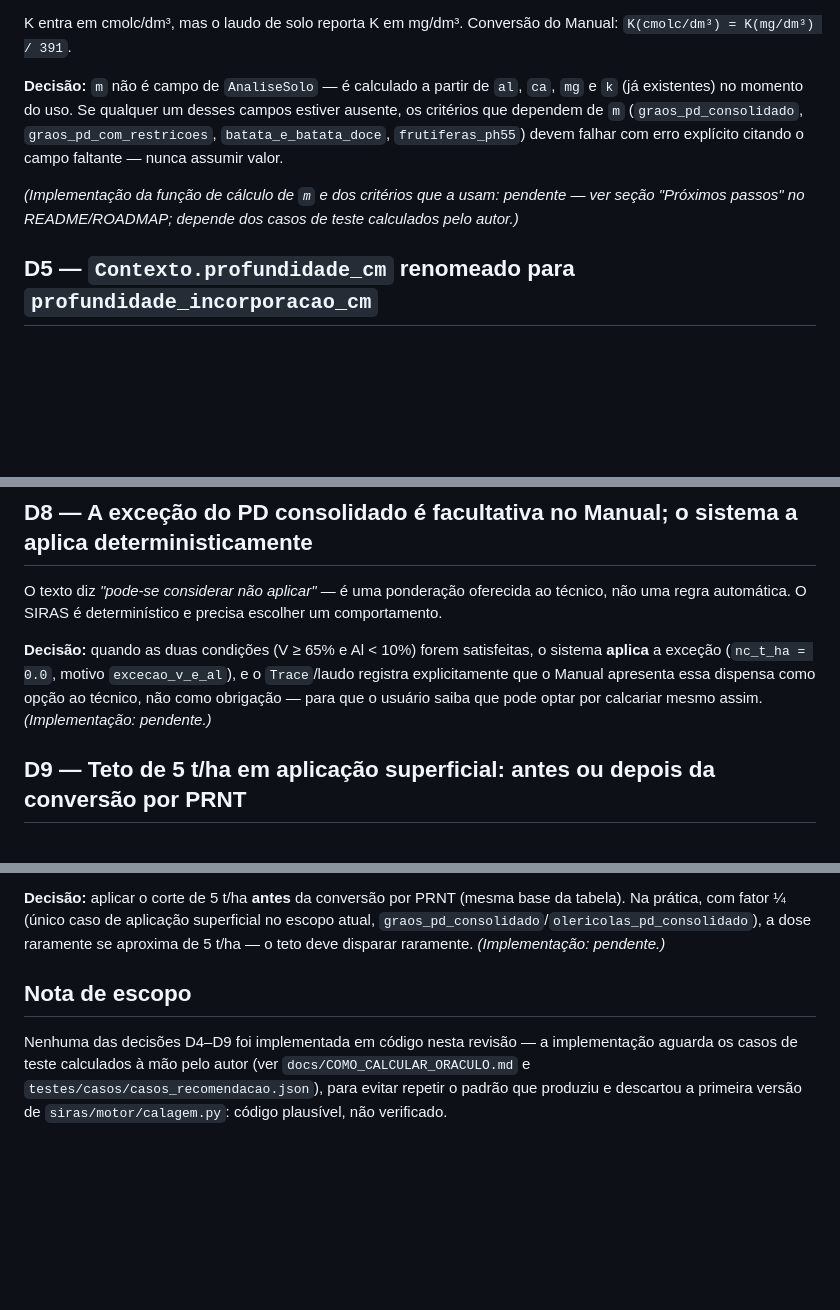
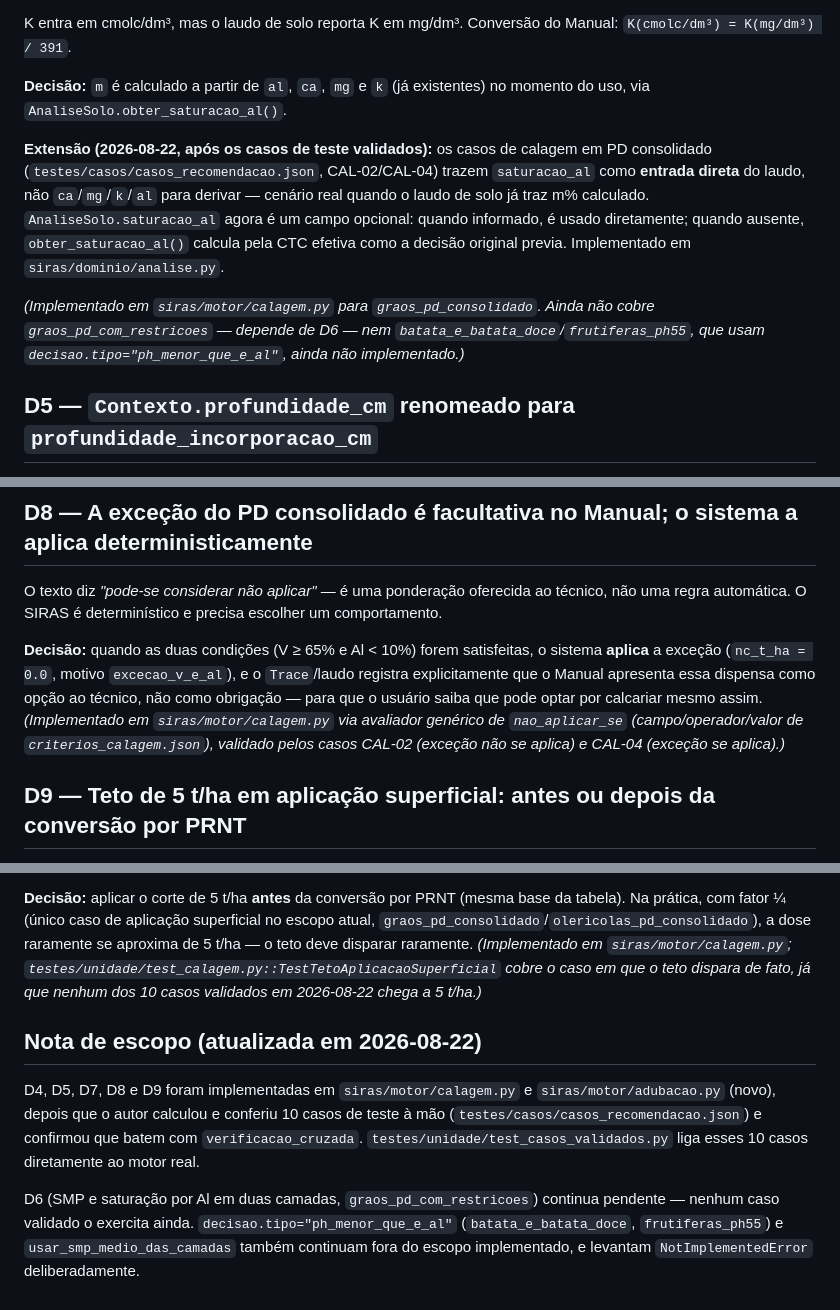
Before and after one commit to IgorZanette/SIRAS, a Markdown page: docs/decisoes/0003-modelagem-de-entrada-e-divergencias-do-manual.md, 3 parts joined by grey strips. Rendered like a GitHub page; blank space fills up the shorter version.

Commit message:
docs: atualizar ADR 0003 com as decisoes ja implementadas

```diff
--- a/docs/decisoes/0003-modelagem-de-entrada-e-divergencias-do-manual.md
+++ b/docs/decisoes/0003-modelagem-de-entrada-e-divergencias-do-manual.md
@@ -24,15 +24,19 @@ uma pela outra é erro silencioso e plausível.
 K entra em cmolc/dm³, mas o laudo de solo reporta K em mg/dm³. Conversão do Manual:
 `K(cmolc/dm³) = K(mg/dm³) / 391`.
 
-**Decisão:** `m` não é campo de `AnaliseSolo` — é calculado a partir de `al`, `ca`, `mg` e
-`k` (já existentes) no momento do uso. Se qualquer um desses campos estiver ausente, os
-critérios que dependem de `m` (`graos_pd_consolidado`, `graos_pd_com_restricoes`,
-`batata_e_batata_doce`, `frutiferas_ph55`) devem falhar com erro explícito citando o campo
-faltante — nunca assumir valor.
+**Decisão:** `m` é calculado a partir de `al`, `ca`, `mg` e `k` (já existentes) no momento
+do uso, via `AnaliseSolo.obter_saturacao_al()`.
 
-*(Implementação da função de cálculo de `m` e dos critérios que a usam: pendente — ver
-seção "Próximos passos" no README/ROADMAP; depende dos casos de teste calculados pelo
-autor.)*
+**Extensão (2026-08-22, após os casos de teste validados):** os casos de calagem em PD
+consolidado (`testes/casos/casos_recomendacao.json`, CAL-02/CAL-04) trazem `saturacao_al`
+como **entrada direta** do laudo, não `ca`/`mg`/`k`/`al` para derivar — cenário real quando
+o laudo de solo já traz m% calculado. `AnaliseSolo.saturacao_al` agora é um campo opcional:
+quando informado, é usado diretamente; quando ausente, `obter_saturacao_al()` calcula pela
+CTC efetiva como a decisão original previa. Implementado em `siras/dominio/analise.py`.
+
+*(Implementado em `siras/motor/calagem.py` para `graos_pd_consolidado`. Ainda não cobre
+`graos_pd_com_restricoes` — depende de D6 — nem `batata_e_batata_doce`/`frutiferas_ph55`,
+que usam `decisao.tipo="ph_menor_que_e_al"`, ainda não implementado.)*
 
 ## D5 — `Contexto.profundidade_cm` renomeado para `profundidade_incorporacao_cm`
 
@@ -96,7 +102,9 @@ uma regra automática. O SIRAS é determinístico e precisa escolher um comporta
 **aplica** a exceção (`nc_t_ha = 0.0`, motivo `excecao_v_e_al`), e o `Trace`/laudo registra
 explicitamente que o Manual apresenta essa dispensa como opção ao técnico, não como
 obrigação — para que o usuário saiba que pode optar por calcariar mesmo assim.
-*(Implementação: pendente.)*
+*(Implementado em `siras/motor/calagem.py` via avaliador genérico de `nao_aplicar_se`
+(campo/operador/valor de `criterios_calagem.json`), validado pelos casos CAL-02 (exceção
+não se aplica) e CAL-04 (exceção se aplica).)*
 
 ## D9 — Teto de 5 t/ha em aplicação superficial: antes ou depois da conversão por PRNT
 
@@ -119,11 +127,18 @@ pretenderia evitar.
 **Decisão:** aplicar o corte de 5 t/ha **antes** da conversão por PRNT (mesma base da
 tabela). Na prática, com fator ¼ (único caso de aplicação superficial no escopo atual,
 `graos_pd_consolidado`/`olericolas_pd_consolidado`), a dose raramente se aproxima de
-5 t/ha — o teto deve disparar raramente. *(Implementação: pendente.)*
+5 t/ha — o teto deve disparar raramente. *(Implementado em `siras/motor/calagem.py`;
+`testes/unidade/test_calagem.py::TestTetoAplicacaoSuperficial` cobre o caso em que o teto
+dispara de fato, já que nenhum dos 10 casos validados em 2026-08-22 chega a 5 t/ha.)*
 
-## Nota de escopo
+## Nota de escopo (atualizada em 2026-08-22)
 
-Nenhuma das decisões D4–D9 foi implementada em código nesta revisão — a implementação
-aguarda os casos de teste calculados à mão pelo autor (ver `docs/COMO_CALCULAR_ORACULO.md`
-e `testes/casos/casos_recomendacao.json`), para evitar repetir o padrão que produziu e
-descartou a primeira versão de `siras/motor/calagem.py`: código plausível, não verificado.
+D4, D5, D7, D8 e D9 foram implementadas em `siras/motor/calagem.py` e `siras/motor/adubacao.py`
+(novo), depois que o autor calculou e conferiu 10 casos de teste à mão
+(`testes/casos/casos_recomendacao.json`) e confirmou que batem com `verificacao_cruzada`.
+`testes/unidade/test_casos_validados.py` liga esses 10 casos diretamente ao motor real.
+
+D6 (SMP e saturação por Al em duas camadas, `graos_pd_com_restricoes`) continua pendente —
+nenhum caso validado o exercita ainda. `decisao.tipo="ph_menor_que_e_al"`
+(`batata_e_batata_doce`, `frutiferas_ph55`) e `usar_smp_medio_das_camadas` também continuam
+fora do escopo implementado, e levantam `NotImplementedError` deliberadamente.
```
Also changed, not shown: other parts of docs/decisoes/0003-modelagem-de-entrada-e-divergencias-do-manual.md (+4 -2 lines).
